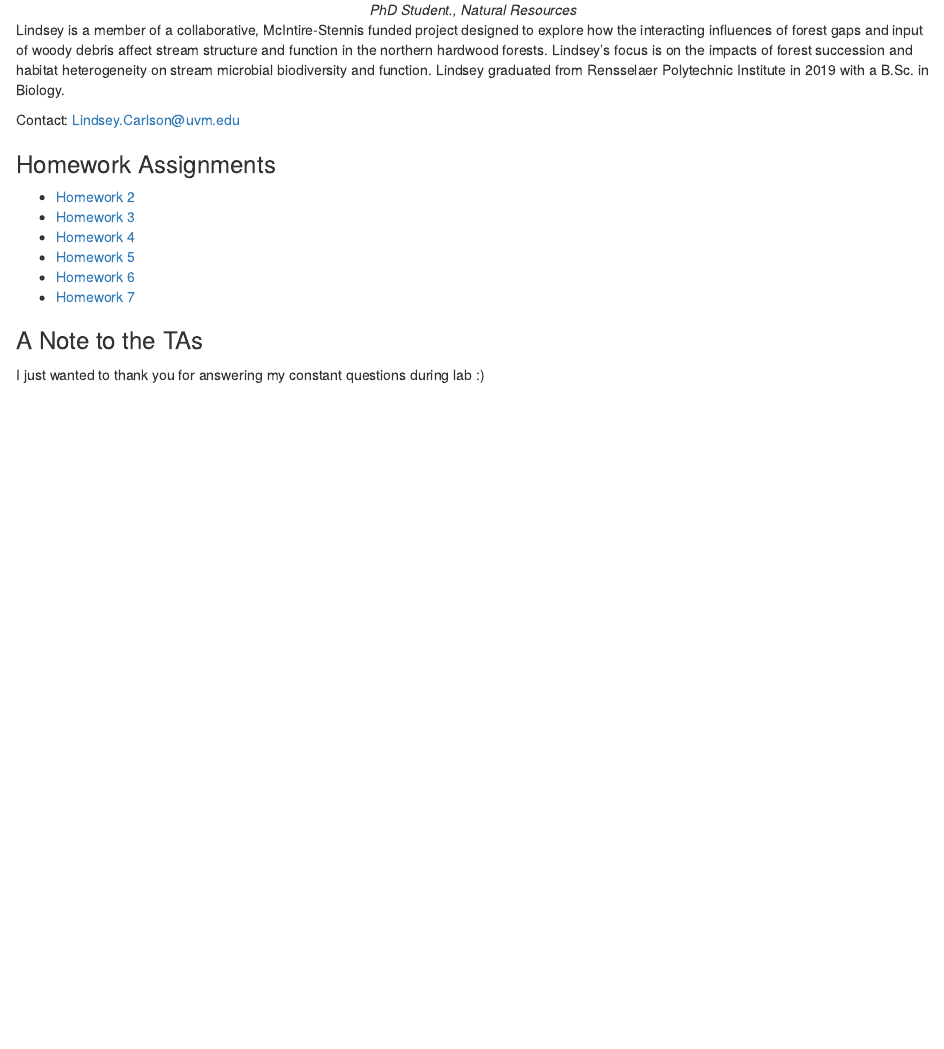
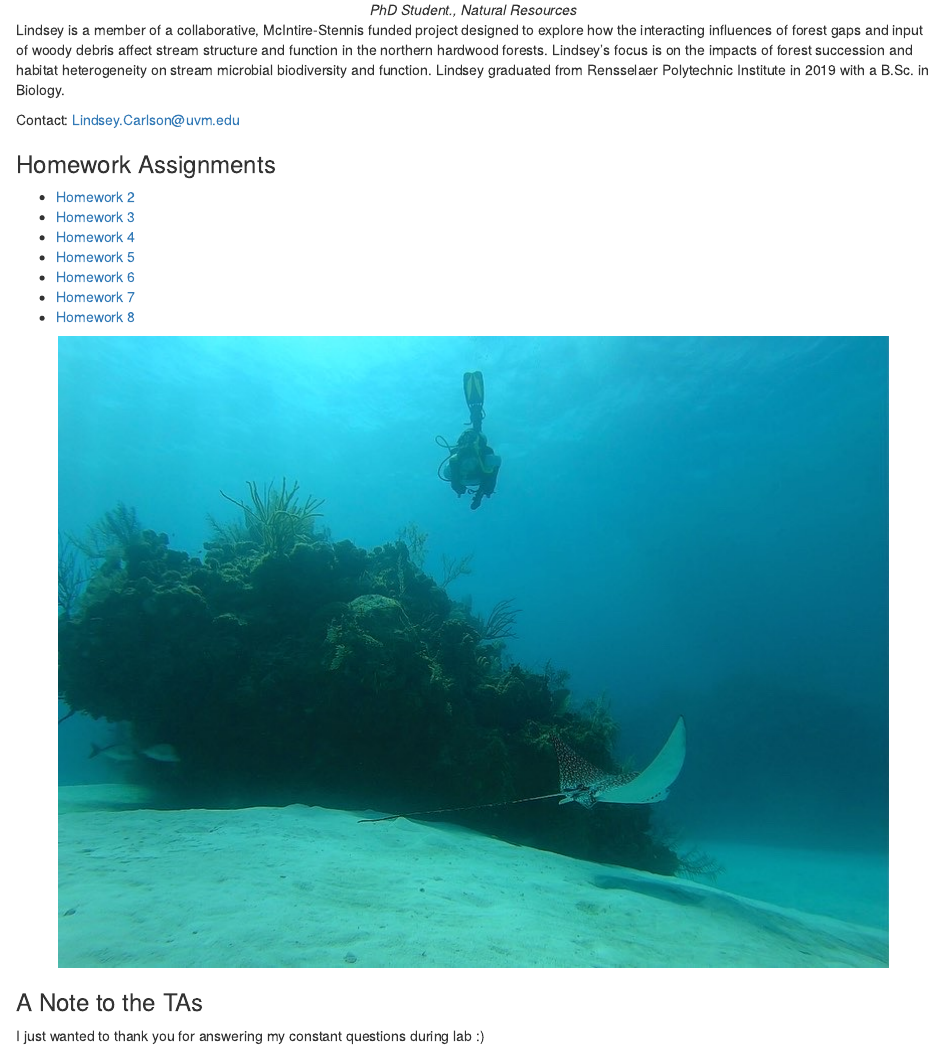
Before and after one commit to lindseycarlson8/CarlsonBio381, an R Markdown document (index.rmd): the page in a window 1100 px wide, from 630 px down. Rendered offline with R 4.5, knitr and Pandoc, with nearby package versions; drawn as R Markdown's standard HTML page in place of the format the file asks for.

Commit message:
created and completed Homework 8

```diff
--- a/index.rmd
+++ b/index.rmd
@@ -33,7 +33,11 @@ Contact: Lindsey.Carlson@uvm.edu
 * [Homework 5](Homework_05.html)
 * [Homework 6](Homework_06.html)
 * [Homework 7](Homework_07.html)
+* [Homework 8](Homework_08.html)
 
+
+<center>
+![](photo2.png)
 
 
 ### A Note to the TAs
```
Also changed, not shown: index.html, photo2.png (added).
